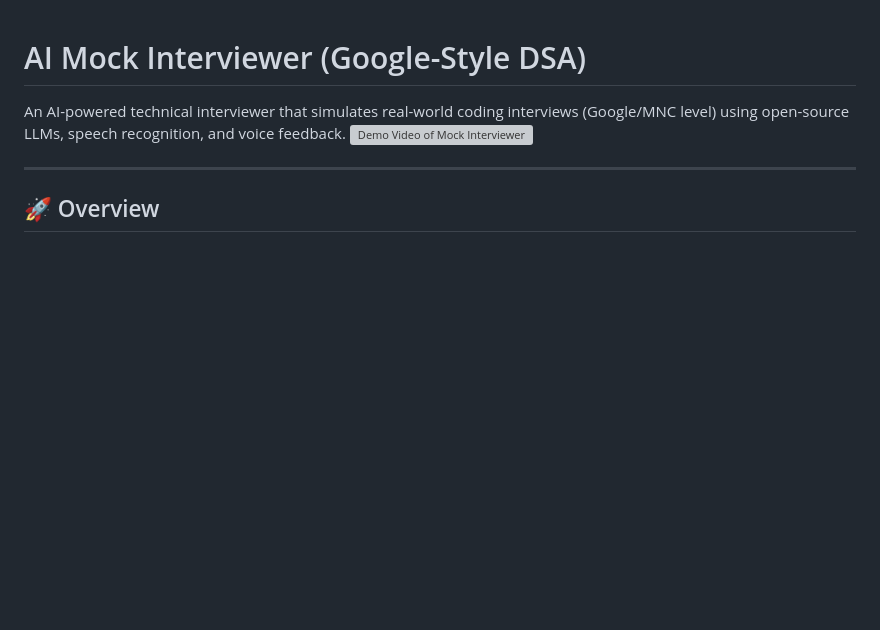
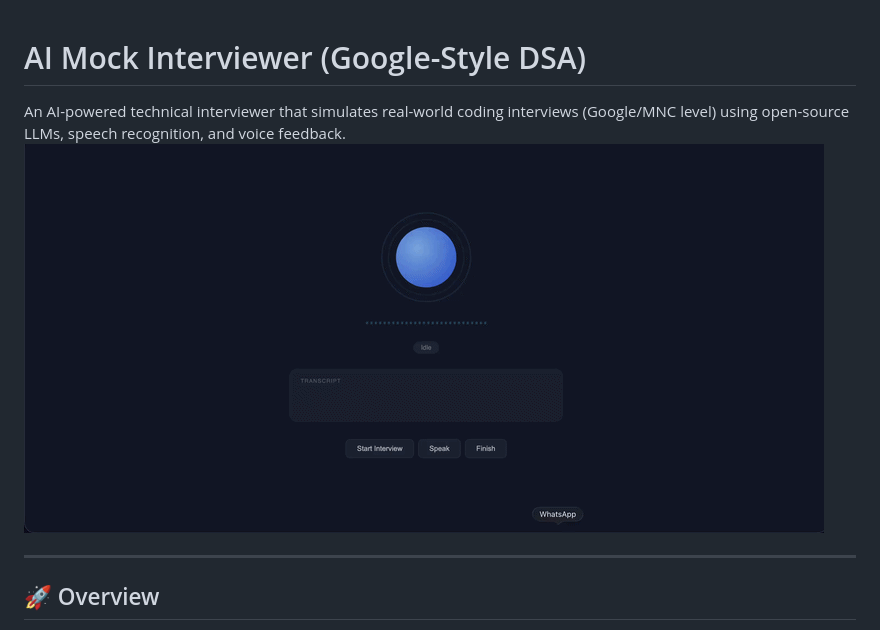
Before and after one commit to sayandebnath-creator/mock-interviewer, a Markdown page: README.md, the part around the change. GitHub-like rendering; pictures changed too: videos/demo.gif (added); blank space fills up the shorter version; grey boxes are pictures that could not be loaded.

Commit message:
Added gif and updated the readme file

```diff
--- a/README.md
+++ b/README.md
@@ -1,7 +1,7 @@
 # AI Mock Interviewer (Google-Style DSA)
 
 An AI-powered technical interviewer that simulates real-world coding interviews (Google/MNC level) using open-source LLMs, speech recognition, and voice feedback.
-![Demo Video of Mock Interviewer](videos/demo.mov)
+![Demo GIF of Mock Interviewer](videos/demo.gif)
 
 ---
 
```
